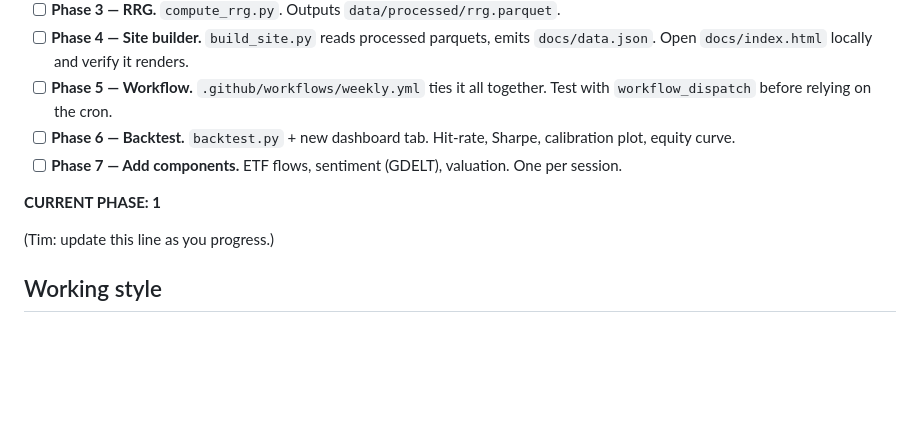
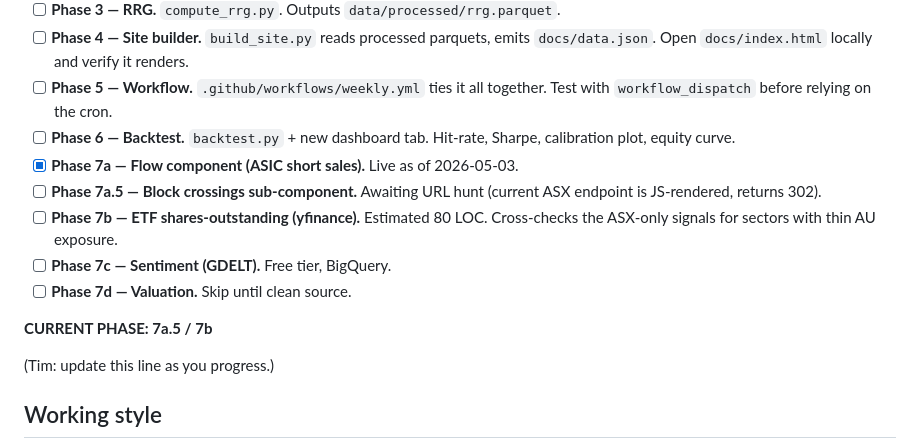
Before and after one commit to timmycoops/Zovlyn_Research, a Markdown page: HateIndex/CLAUDE.md, the part around the change. Rendered like a GitHub page; blank space fills up the shorter version.

```diff
--- a/HateIndex/CLAUDE.md
+++ b/HateIndex/CLAUDE.md
@@ -68,9 +68,13 @@ Work in phases. Each phase ends with a green test run and a `git commit`. Don't
 - [ ] **Phase 4 — Site builder.** `build_site.py` reads processed parquets, emits `docs/data.json`. Open `docs/index.html` locally and verify it renders.
 - [ ] **Phase 5 — Workflow.** `.github/workflows/weekly.yml` ties it all together. Test with `workflow_dispatch` before relying on the cron.
 - [ ] **Phase 6 — Backtest.** `backtest.py` + new dashboard tab. Hit-rate, Sharpe, calibration plot, equity curve.
-- [ ] **Phase 7 — Add components.** ETF flows, sentiment (GDELT), valuation. One per session.
+- [x] **Phase 7a — Flow component (ASIC short sales).** Live as of 2026-05-03.
+- [ ] **Phase 7a.5 — Block crossings sub-component.** Awaiting URL hunt (current ASX endpoint is JS-rendered, returns 302).
+- [ ] **Phase 7b — ETF shares-outstanding (yfinance).** Estimated 80 LOC. Cross-checks the ASX-only signals for sectors with thin AU exposure.
+- [ ] **Phase 7c — Sentiment (GDELT).** Free tier, BigQuery.
+- [ ] **Phase 7d — Valuation.** Skip until clean source.
 
-**CURRENT PHASE: 1**
+**CURRENT PHASE: 7a.5 / 7b**
 
 (Tim: update this line as you progress.)
 
```
Also changed, not shown: HateIndex/docs/SPEC.md (+69 -4 lines).
